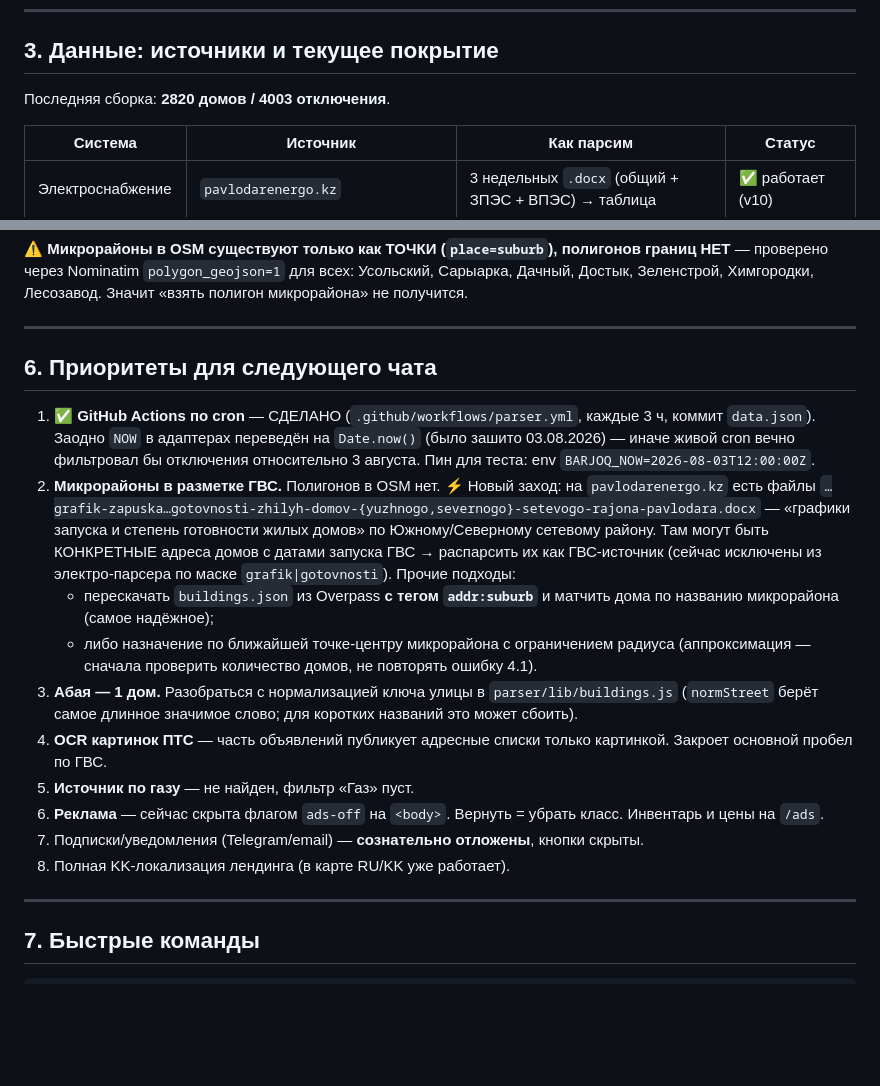
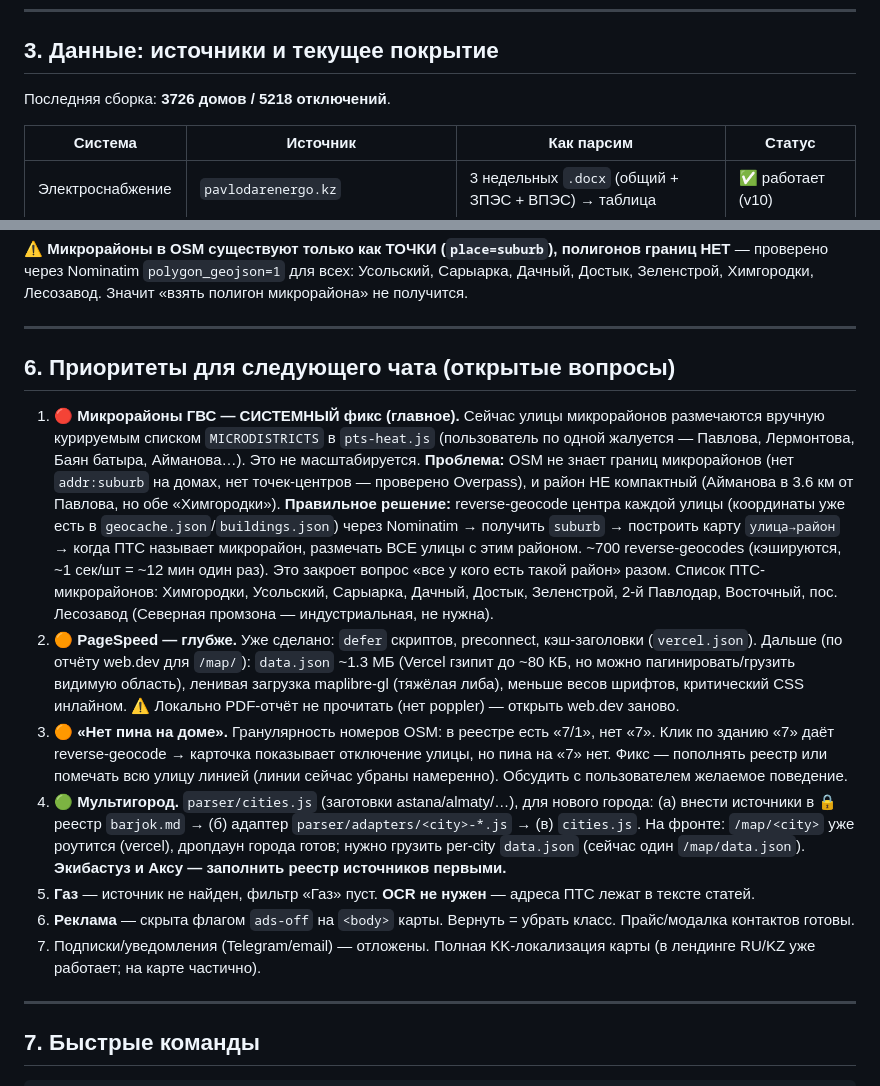
Before and after one commit to Lofte55/barjok, a Markdown page: HANDOFF.md, 2 parts joined by grey strips. Rendered like a GitHub page; blank space fills up the shorter version.

Commit message:
docs(HANDOFF): сводка большой сессии 04-05.08, покрытие 3726 домов, открытые вопросы (системные микрорайоны, PageSpeed, мультигород)
Co-Authored-By: Claude Opus 4.8 <noreply@anthropic.com>

```diff
--- a/HANDOFF.md
+++ b/HANDOFF.md
@@ -55,7 +89,7 @@ barjoq/
 
 ## 3. Данные: источники и текущее покрытие
 
-Последняя сборка: **2820 домов / 4003 отключения**.
+Последняя сборка: **3726 домов / 5218 отключений**.
 
 | Система | Источник | Как парсим | Статус |
 |---|---|---|---|
@@ -131,24 +165,32 @@ Workflow permissions → Read and write permissions**.
 
 ---
 
-## 6. Приоритеты для следующего чата
+## 6. Приоритеты для следующего чата (открытые вопросы)
 
-1. ✅ **GitHub Actions по cron** — СДЕЛАНО (`.github/workflows/parser.yml`, каждые 3 ч, коммит `data.json`).
-   Заодно `NOW` в адаптерах переведён на `Date.now()` (было зашито 03.08.2026) — иначе живой cron
-   вечно фильтровал бы отключения относительно 3 августа. Пин для теста: env `BARJOQ_NOW=2026-08-03T12:00:00Z`.
-2. **Микрорайоны в разметке ГВС.** Полигонов в OSM нет. ⚡ Новый заход: на `pavlodarenergo.kz` есть
-   файлы `…grafik-zapuska…gotovnosti-zhilyh-domov-{yuzhnogo,severnogo}-setevogo-rajona-pavlodara.docx`
-   — «графики запуска и степень готовности жилых домов» по Южному/Северному сетевому району. Там могут
-   быть КОНКРЕТНЫЕ адреса домов с датами запуска ГВС → распарсить их как ГВС-источник (сейчас исключены
-   из электро-парсера по маске `grafik|gotovnosti`). Прочие подходы:
-   - переcкачать `buildings.json` из Overpass **с тегом `addr:suburb`** и матчить дома по названию микрорайона (самое надёжное);
-   - либо назначение по ближайшей точке-центру микрорайона с ограничением радиуса (аппроксимация — сначала проверить количество домов, не повторять ошибку 4.1).
-3. **Абая — 1 дом.** Разобраться с нормализацией ключа улицы в `parser/lib/buildings.js` (`normStreet` берёт самое длинное значимое слово; для коротких названий это может сбоить).
-4. **OCR картинок ПТС** — часть объявлений публикует адресные списки только картинкой. Закроет основной пробел по ГВС.
-5. **Источник по газу** — не найден, фильтр «Газ» пуст.
-6. **Реклама** — сейчас скрыта флагом `ads-off` на `<body>`. Вернуть = убрать класс. Инвентарь и цены на `/ads`.
-7. Подписки/уведомления (Telegram/email) — **сознательно отложены**, кнопки скрыты.
-8. Полная KK-локализация лендинга (в карте RU/KK уже работает).
+1. 🔴 **Микрорайоны ГВС — СИСТЕМНЫЙ фикс (главное).** Сейчас улицы микрорайонов размечаются вручную
+   курируемым списком `MICRODISTRICTS` в `pts-heat.js` (пользователь по одной жалуется — Павлова, Лермонтова,
+   Баян батыра, Айманова…). Это не масштабируется. **Проблема:** OSM не знает границ микрорайонов
+   (нет `addr:suburb` на домах, нет точек-центров — проверено Overpass), и район НЕ компактный
+   (Айманова в 3.6 км от Павлова, но обе «Химгородки»). **Правильное решение:** reverse-geocode центра
+   каждой улицы (координаты уже есть в `geocache.json`/`buildings.json`) через Nominatim → получить `suburb`
+   → построить карту `улица→район` → когда ПТС называет микрорайон, размечать ВСЕ улицы с этим районом.
+   ~700 reverse-geocodes (кэшируются, ~1 сек/шт = ~12 мин один раз). Это закроет вопрос «все у кого есть
+   такой район» разом. Список ПТС-микрорайонов: Химгородки, Усольский, Сарыарка, Дачный, Достык, Зеленстрой,
+   2-й Павлодар, Восточный, пос. Лесозавод (Северная промзона — индустриальная, не нужна).
+2. 🟠 **PageSpeed — глубже.** Уже сделано: `defer` скриптов, preconnect, кэш-заголовки (`vercel.json`).
+   Дальше (по отчёту web.dev для `/map/`): `data.json` ~1.3 МБ (Vercel гзипит до ~80 КБ, но можно
+   пагинировать/грузить видимую область), ленивая загрузка maplibre-gl (тяжёлая либа), меньше весов шрифтов,
+   критический CSS инлайном. ⚠️ Локально PDF-отчёт не прочитать (нет poppler) — открыть web.dev заново.
+3. 🟠 **«Нет пина на доме».** Гранулярность номеров OSM: в реестре есть «7/1», нет «7». Клик по зданию «7»
+   даёт reverse-geocode → карточка показывает отключение улицы, но пина на «7» нет. Фикс — пополнять реестр
+   или помечать всю улицу линией (линии сейчас убраны намеренно). Обсудить с пользователем желаемое поведение.
+4. 🟢 **Мультигород.** `parser/cities.js` (заготовки astana/almaty/…), для нового города:
+   (а) внести источники в 🔒 реестр `barjok.md` → (б) адаптер `parser/adapters/<city>-*.js` → (в) `cities.js`.
+   На фронте: `/map/<city>` уже роутится (vercel), дропдаун города готов; нужно грузить per-city `data.json`
+   (сейчас один `/map/data.json`). **Экибастуз и Аксу — заполнить реестр источников первыми.**
+5. **Газ** — источник не найден, фильтр «Газ» пуст. **OCR не нужен** — адреса ПТС лежат в тексте статей.
+6. **Реклама** — скрыта флагом `ads-off` на `<body>` карты. Вернуть = убрать класс. Прайс/модалка контактов готовы.
+7. Подписки/уведомления (Telegram/email) — отложены. Полная KK-локализация карты (в лендинге RU/KZ уже работает; на карте частично).
 
 ---
 
```
Also changed, not shown: other parts of HANDOFF.md (+37 -3 lines).
